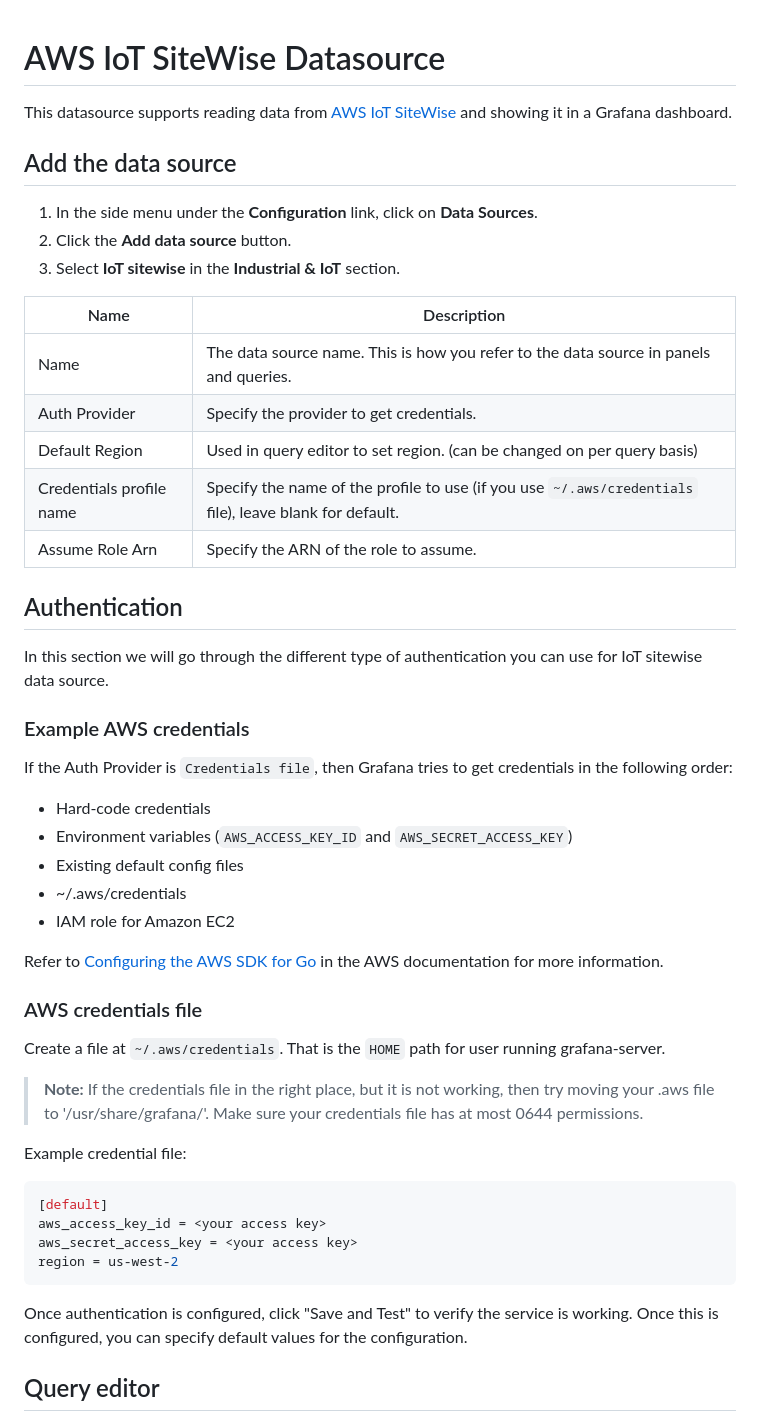
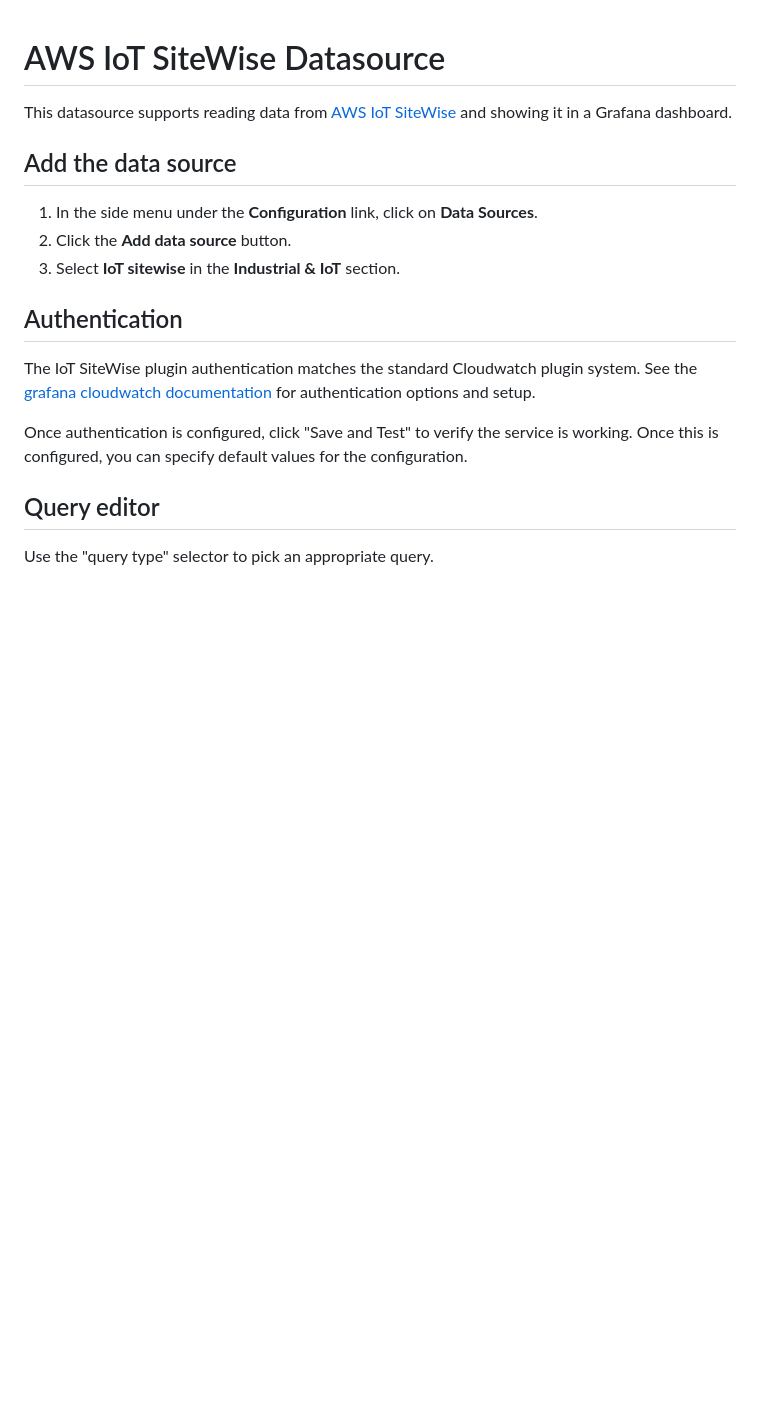
Before and after one commit to grafana/iot-sitewise-datasource, a Markdown page: src/README.md, the part around one of its changes. Rendered like a GitHub page; blank space fills up the shorter version.

````diff
--- a/src/README.md
+++ b/src/README.md
@@ -9,48 +9,16 @@ This datasource supports reading data from [AWS IoT SiteWise](https://aws.amazon
 1. Click the **Add data source** button.
 1. Select **IoT sitewise** in the **Industrial & IoT** section.
 
-| Name                     | Description                                                                                                             |
-| ------------------------ | ----------------------------------------------------------------------------------------------------------------------- |
-| Name                     | The data source name. This is how you refer to the data source in panels and queries.                                   |
-| Auth Provider            | Specify the provider to get credentials.                                                                                |
-| Default Region           | Used in query editor to set region. (can be changed on per query basis)                                                 |
-| Credentials profile name | Specify the name of the profile to use (if you use `~/.aws/credentials` file), leave blank for default.                 |
-| Assume Role Arn          | Specify the ARN of the role to assume.                                                                                  |
-
 
 ## Authentication
 
-In this section we will go through the different type of authentication you can use for IoT sitewise data source.
+The IoT SiteWise plugin authentication matches the standard Cloudwatch plugin system.  See the [grafana cloudwatch documentation](https://grafana.com/docs/grafana/latest/datasources/cloudwatch/#authentication) for authentication options and setup.
 
-### Example AWS credentials
-
-If the Auth Provider is `Credentials file`, then Grafana tries to get credentials in the following order:
-
-- Hard-code credentials
-- Environment variables (`AWS_ACCESS_KEY_ID` and `AWS_SECRET_ACCESS_KEY`)
-- Existing default config files
-- ~/.aws/credentials
-- IAM role for Amazon EC2
-
-Refer to [Configuring the AWS SDK for Go](https://docs.aws.amazon.com/sdk-for-go/v1/developer-guide/configuring-sdk.html) in the AWS documentation for more information.
-
-### AWS credentials file
-
-Create a file at `~/.aws/credentials`. That is the `HOME` path for user running grafana-server.
-
-> **Note:** If the credentials file in the right place, but it is not working, then try moving your .aws file to '/usr/share/grafana/'. Make sure your credentials file has at most 0644 permissions.
-
-Example credential file:
-
-```bash
-[default]
-aws_access_key_id = <your access key>
-aws_secret_access_key = <your access key>
-region = us-west-2
-```
 
 Once authentication is configured, click "Save and Test" to verify the service is working. Once this is configured, you can specify default values for the configuration.
 
+
 ## Query editor
 
+Use the "query type" selector to pick an appropriate query.
 ![query-editor](https://raw.githubusercontent.com/grafana/iot-sitewise-datasource/main/docs/editor.png)
````
Also changed, not shown: other parts of src/README.md (+6 -0 lines), docs/editor2.png (added), docs/explorer.png (added).
